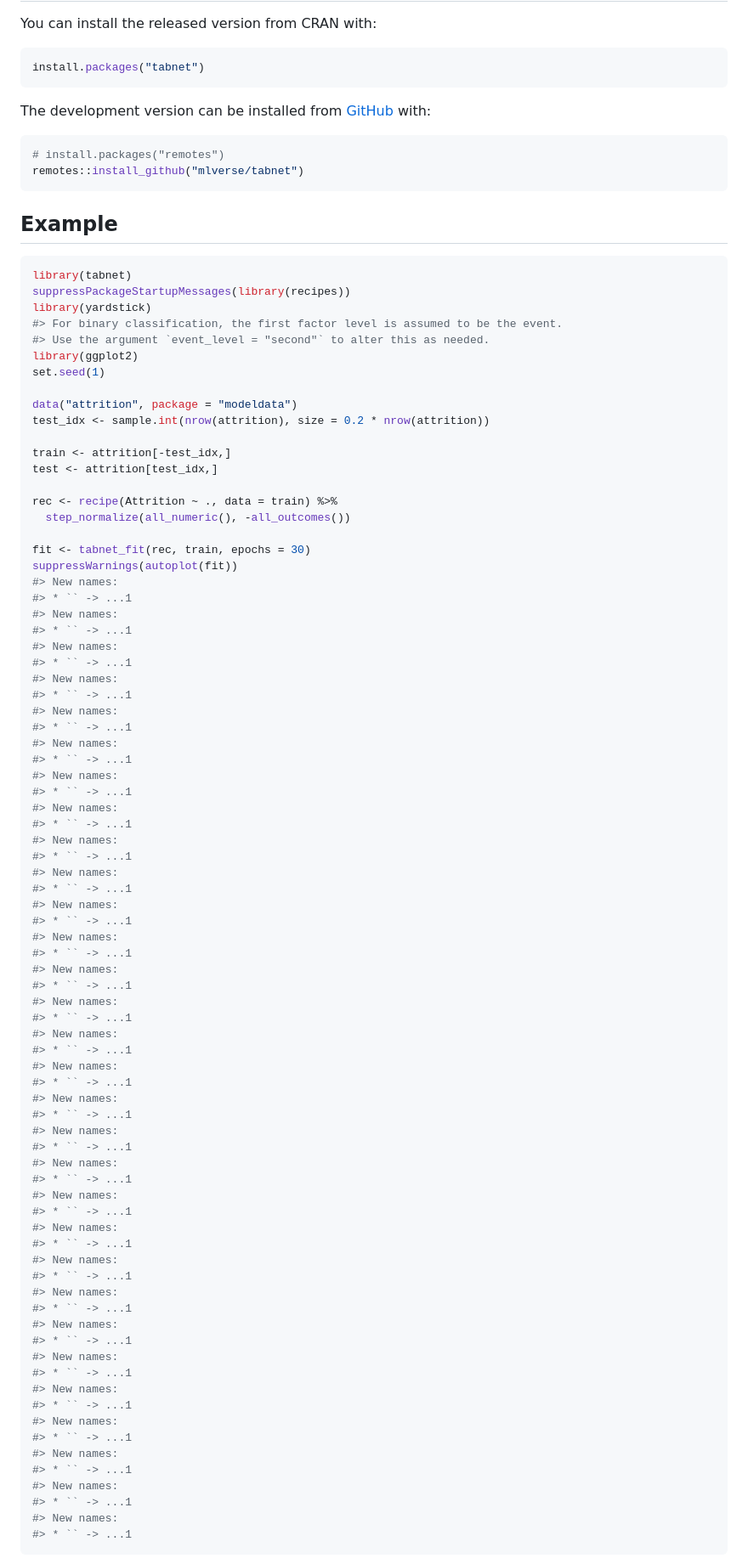
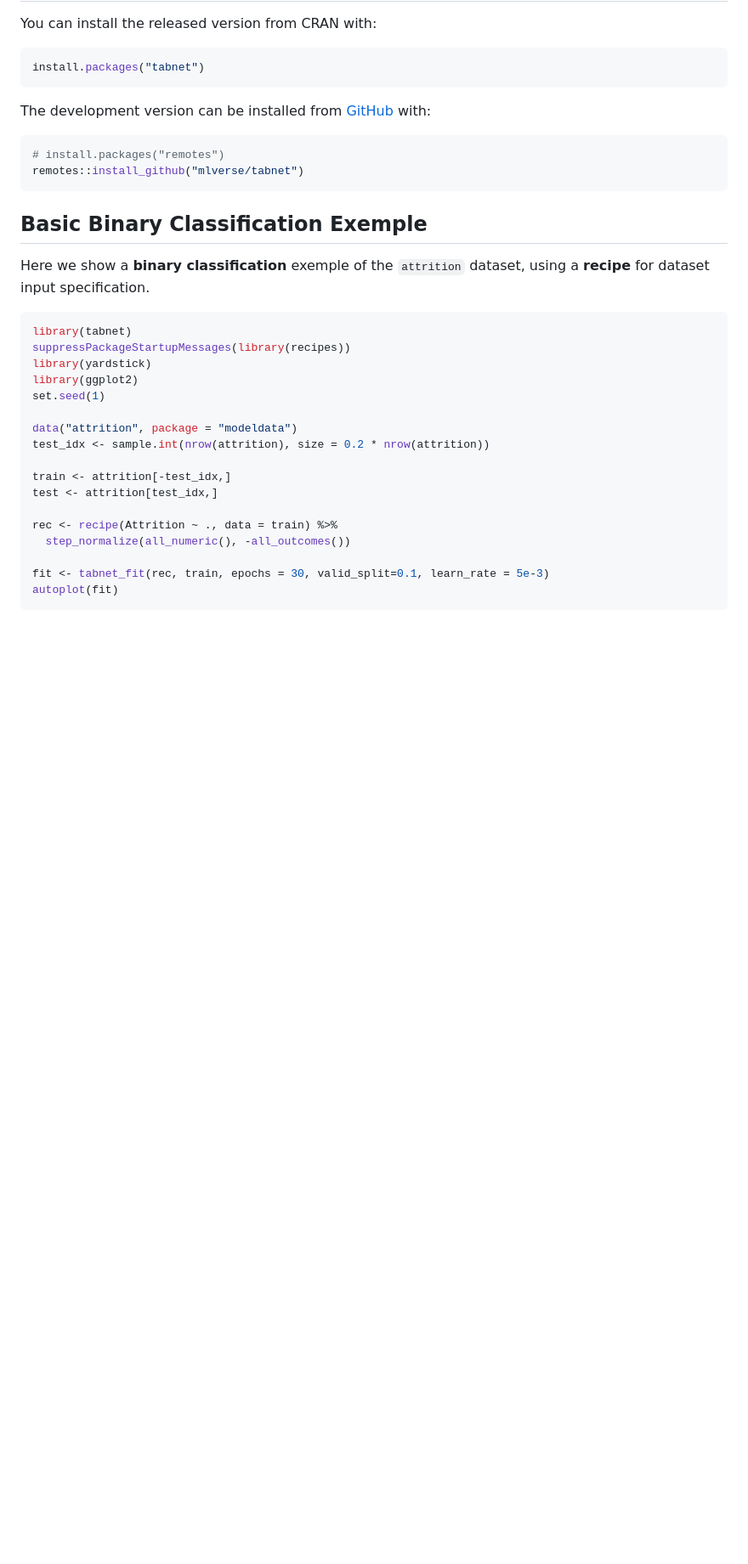
Before and after one commit to mlverse/tabnet, a Markdown page: README.md, the part around one of its changes. Shown at 85% size. Rendered like a GitHub page; blank space fills up the shorter version.

Commit message:
improve README remove usage of `library()` in tests improve test readability with `expect_no_error()`

````diff
--- a/README.md
+++ b/README.md
@@ -38,14 +39,15 @@ The development version can be installed from
 remotes::install_github("mlverse/tabnet")
 ```
 
-## Example
+## Basic Binary Classification Exemple
+
+Here we show a **binary classification** exemple of the `attrition`
+dataset, using a **recipe** for dataset input specification.
 
 ``` r
 library(tabnet)
 suppressPackageStartupMessages(library(recipes))
 library(yardstick)
-#> For binary classification, the first factor level is assumed to be the event.
-#> Use the argument `event_level = "second"` to alter this as needed.
 library(ggplot2)
 set.seed(1)
 
@@ -58,67 +60,7 @@ test <- attrition[test_idx,]
 rec <- recipe(Attrition ~ ., data = train) %>%
   step_normalize(all_numeric(), -all_outcomes())
 
-fit <- tabnet_fit(rec, train, epochs = 30)
-suppressWarnings(autoplot(fit))
-#> New names:
-#> * `` -> ...1
-#> New names:
-#> * `` -> ...1
-#> New names:
-#> * `` -> ...1
-#> New names:
-#> * `` -> ...1
-#> New names:
-#> * `` -> ...1
-#> New names:
-#> * `` -> ...1
-#> New names:
-#> * `` -> ...1
-#> New names:
-#> * `` -> ...1
-#> New names:
-#> * `` -> ...1
-#> New names:
-#> * `` -> ...1
-#> New names:
-#> * `` -> ...1
-#> New names:
-#> * `` -> ...1
-#> New names:
-#> * `` -> ...1
-#> New names:
-#> * `` -> ...1
-#> New names:
-#> * `` -> ...1
-#> New names:
-#> * `` -> ...1
-#> New names:
-#> * `` -> ...1
-#> New names:
-#> * `` -> ...1
-#> New names:
-#> * `` -> ...1
-#> New names:
-#> * `` -> ...1
-#> New names:
-#> * `` -> ...1
-#> New names:
-#> * `` -> ...1
-#> New names:
-#> * `` -> ...1
-#> New names:
-#> * `` -> ...1
-#> New names:
-#> * `` -> ...1
-#> New names:
-#> * `` -> ...1
-#> New names:
-#> * `` -> ...1
-#> New names:
-#> * `` -> ...1
-#> New names:
-#> * `` -> ...1
-#> New names:
-#> * `` -> ...1
+fit <- tabnet_fit(rec, train, epochs = 30, valid_split=0.1, learn_rate = 5e-3)
+autoplot(fit)
 ```
 
````
Also changed, not shown: other parts of README.md (+62 -8 lines), NEWS.md (+11 -4 lines), man/figures/README-model-explain-1.png (added), man/figures/README-model-fit-1.png (added), man/figures/README-step-explain-1.png (added), man/figures/README-step-pretrain-1.png (added), 14 other files.
